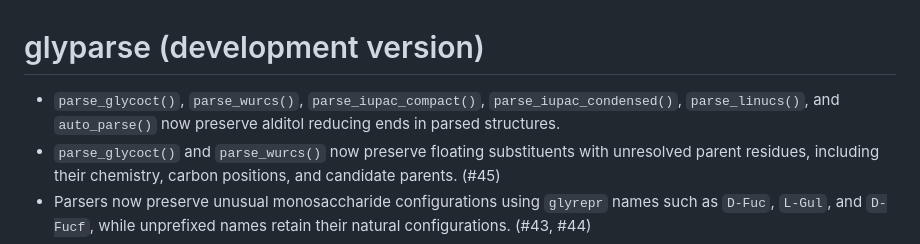
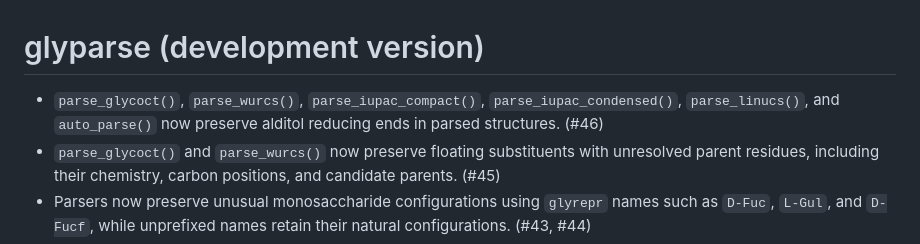
Before and after one commit to glycoverse/glyparse, a Markdown page: NEWS.md, the part around the change. Rendered like a GitHub page.

Commit message:
chore: add PR number to NEWS

```diff
--- a/NEWS.md
+++ b/NEWS.md
@@ -1,6 +1,6 @@
 # glyparse (development version)
 
-* `parse_glycoct()`, `parse_wurcs()`, `parse_iupac_compact()`, `parse_iupac_condensed()`, `parse_linucs()`, and `auto_parse()` now preserve alditol reducing ends in parsed structures.
+* `parse_glycoct()`, `parse_wurcs()`, `parse_iupac_compact()`, `parse_iupac_condensed()`, `parse_linucs()`, and `auto_parse()` now preserve alditol reducing ends in parsed structures. (#46)
 * `parse_glycoct()` and `parse_wurcs()` now preserve floating substituents with unresolved parent residues, including their chemistry, carbon positions, and candidate parents. (#45)
 * Parsers now preserve unusual monosaccharide configurations using `glyrepr` names such as `D-Fuc`, `L-Gul`, and `D-Fucf`, while unprefixed names retain their natural configurations. (#43, #44)
 * Parsers now preserve explicit furanose forms as `glyrepr` monosaccharide names such as `Galf`, `GlcfNAc`, and `Neuf5Ac` across IUPAC, GlyCAM IUPAC, GlycoCT, WURCS, LINUCS, Linear Code, and KCF inputs. (#41)
```
